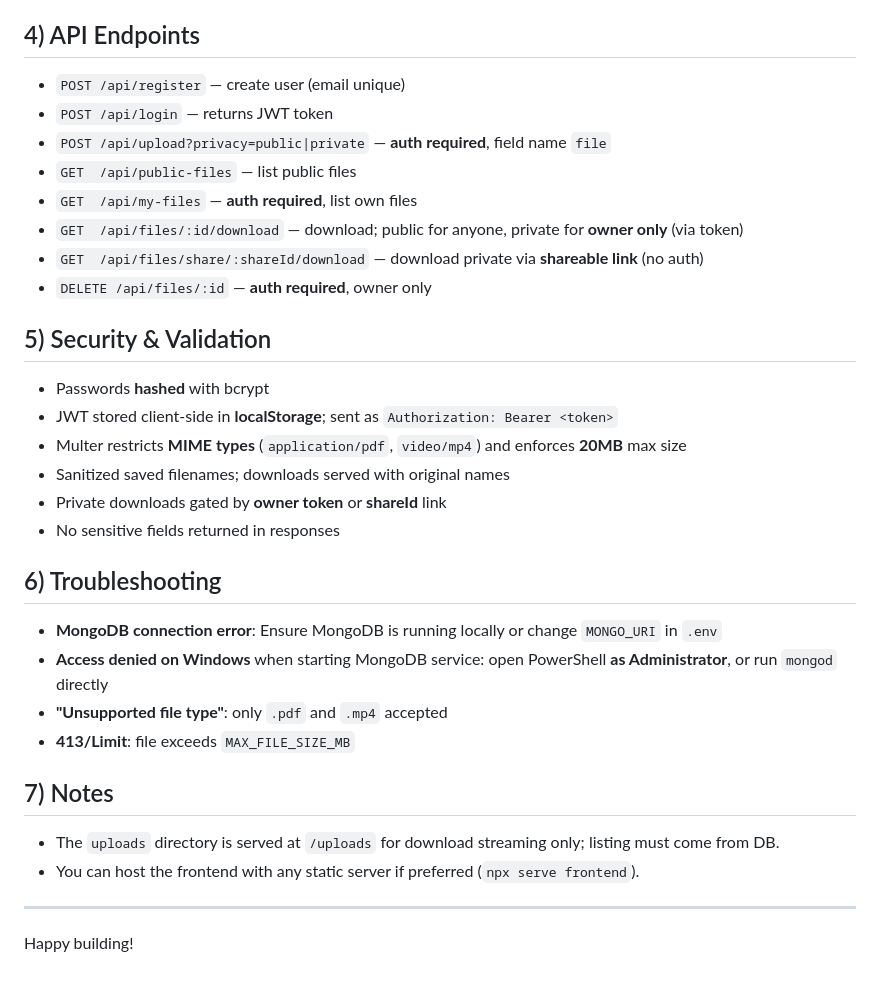
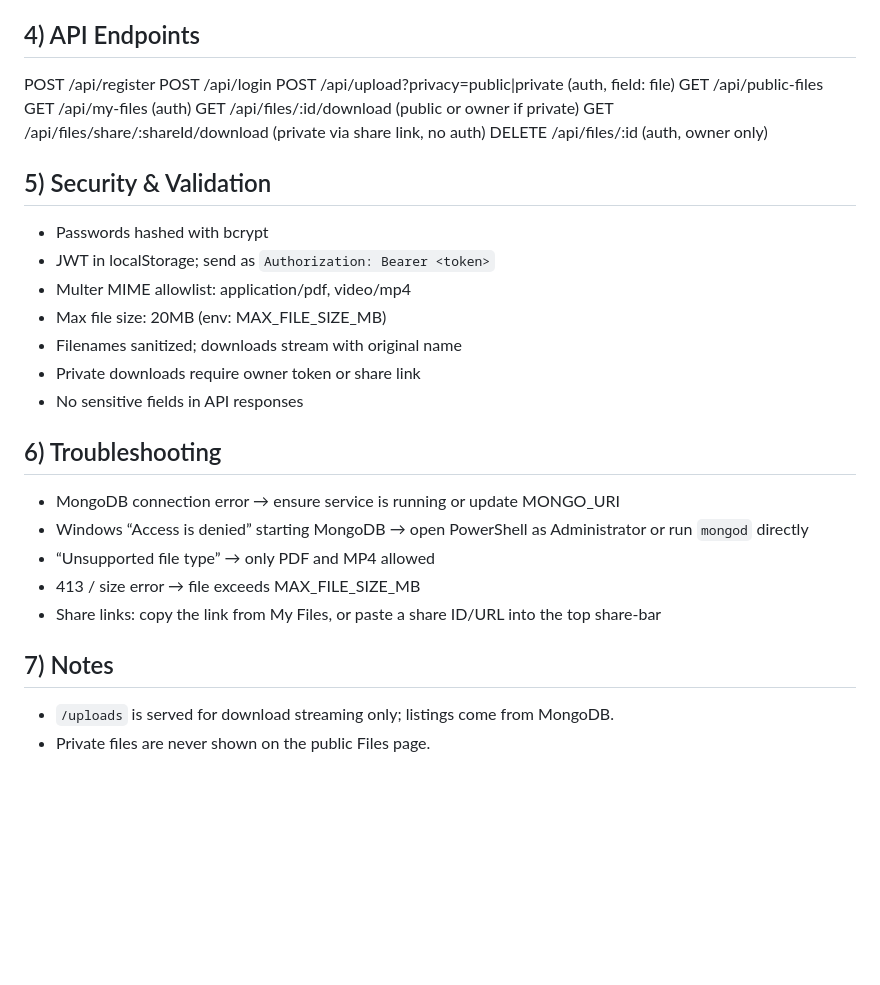
Before and after one commit to prabh098/secure-file-hosting, a Markdown page: README.md, the part around the change printed below. GitHub-like rendering; blank space fills up the shorter version.

```diff
--- a/README.md
+++ b/README.md
@@ -71,36 +62,30 @@ Open these files directly in your browser (double-click or `File -> Open`):
 
 ## 4) API Endpoints
-
-- `POST /api/register` — create user (email unique)
-- `POST /api/login` — returns JWT token
-- `POST /api/upload?privacy=public|private` — **auth required**, field name `file`
-- `GET  /api/public-files` — list public files
-- `GET  /api/my-files` — **auth required**, list own files
-- `GET  /api/files/:id/download` — download; public for anyone, private for **owner only** (via token)
-- `GET  /api/files/share/:shareId/download` — download private via **shareable link** (no auth)
-- `DELETE /api/files/:id` — **auth required**, owner only
+POST   /api/register
+POST   /api/login
+POST   /api/upload?privacy=public|private         (auth, field: file)
+GET    /api/public-files
+GET    /api/my-files                              (auth)
+GET    /api/files/:id/download                    (public or owner if private)
+GET    /api/files/share/:shareId/download         (private via share link, no auth)
+DELETE /api/files/:id                             (auth, owner only)
 
 ## 5) Security & Validation
-
-- Passwords **hashed** with bcrypt
-- JWT stored client-side in **localStorage**; sent as `Authorization: Bearer <token>`
-- Multer restricts **MIME types** (`application/pdf`, `video/mp4`) and enforces **20MB** max size
-- Sanitized saved filenames; downloads served with original names
-- Private downloads gated by **owner token** or **shareId** link
-- No sensitive fields returned in responses
+- Passwords hashed with bcrypt
+- JWT in localStorage; send as `Authorization: Bearer <token>`
+- Multer MIME allowlist: application/pdf, video/mp4
+- Max file size: 20MB (env: MAX_FILE_SIZE_MB)
+- Filenames sanitized; downloads stream with original name
+- Private downloads require owner token or share link
+- No sensitive fields in API responses
 
 ## 6) Troubleshooting
-
-- **MongoDB connection error**: Ensure MongoDB is running locally or change `MONGO_URI` in `.env`
-- **Access denied on Windows** when starting MongoDB service: open PowerShell **as Administrator**, or run `mongod` directly
-- **"Unsupported file type"**: only `.pdf` and `.mp4` accepted
-- **413/Limit**: file exceeds `MAX_FILE_SIZE_MB`
+- MongoDB connection error → ensure service is running or update MONGO_URI
+- Windows “Access is denied” starting MongoDB → open PowerShell as Administrator or run `mongod` directly
+- “Unsupported file type” → only PDF and MP4 allowed
+- 413 / size error → file exceeds MAX_FILE_SIZE_MB
+- Share links: copy the link from My Files, or paste a share ID/URL into the top share-bar
 
 ## 7) Notes
-
-- The `uploads` directory is served at `/uploads` for download streaming only; listing must come from DB.
-- You can host the frontend with any static server if preferred (`npx serve frontend`).
-
----
-
-Happy building!
+- `/uploads` is served for download streaming only; listings come from MongoDB.
+- Private files are never shown on the public Files page.
```
Also changed, not shown: other parts of README.md (+27 -36 lines).
